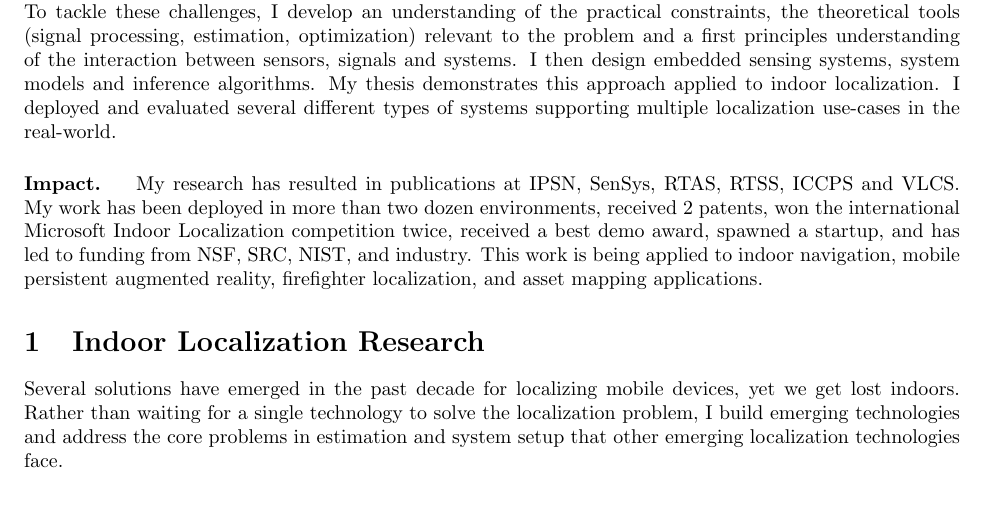
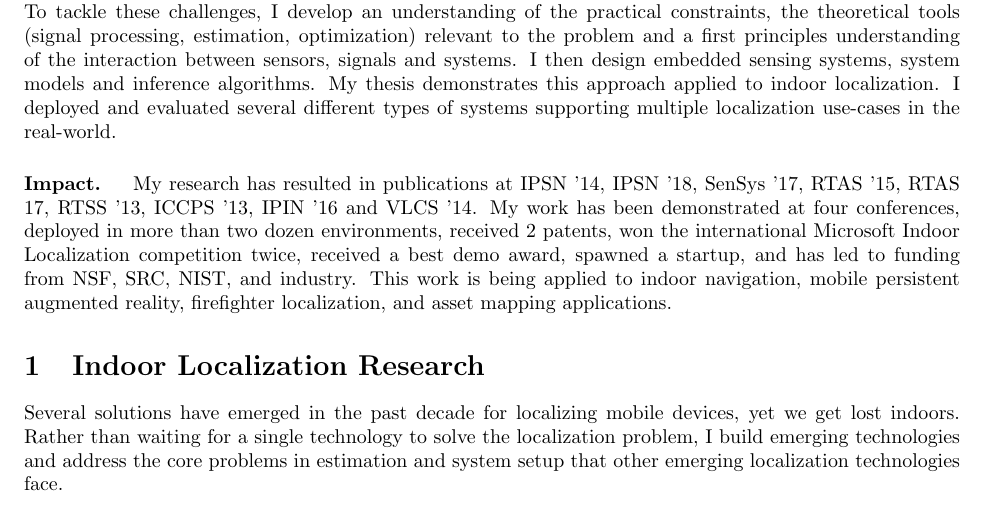
Before and after one commit to niranjir/NR_appl, a LaTeX document (RS/ResearchStatement/rs.tex): part of page 1 of 4, cut so that both start at the same text. Compiled offline with pdfLaTeX.

Commit message:
conf years added

```diff
--- a/RS/ResearchStatement/rs.tex
+++ b/RS/ResearchStatement/rs.tex
@@ -73,7 +73,8 @@ To tackle these challenges, I develop an understanding of the practical constrai
 %I have demonstrated my approach with indoor localization for my dissertation. I have deployed and proven several indoor localization systems in the real-world.
 
 \paragraph{Impact. }
-My research has resulted in publications at IPSN, SenSys, RTAS, RTSS, ICCPS and VLCS. My work has been deployed in more than two dozen environments, received 2 patents, won the international Microsoft Indoor Localization competition twice, received a best demo award, spawned a startup, and has led to funding from NSF, SRC, NIST, and industry. This work is being applied to indoor navigation, mobile persistent augmented reality, firefighter localization, and asset mapping applications.
+My research has resulted in publications at IPSN '14, IPSN '18, SenSys '17, RTAS '15, RTAS
+17, RTSS '13, ICCPS '13, IPIN '16 and VLCS '14. My work has been demonstrated at four conferences, deployed in more than two dozen environments, received 2 patents, won the international Microsoft Indoor Localization competition twice, received a best demo award, spawned a startup, and has led to funding from NSF, SRC, NIST, and industry. This work is being applied to indoor navigation, mobile persistent augmented reality, firefighter localization, and asset mapping applications.
 
 % \paragraph{Impact:}
 % One instance of my approach is that I designed a novel system to send data from overhead LED lights to phones,
```
